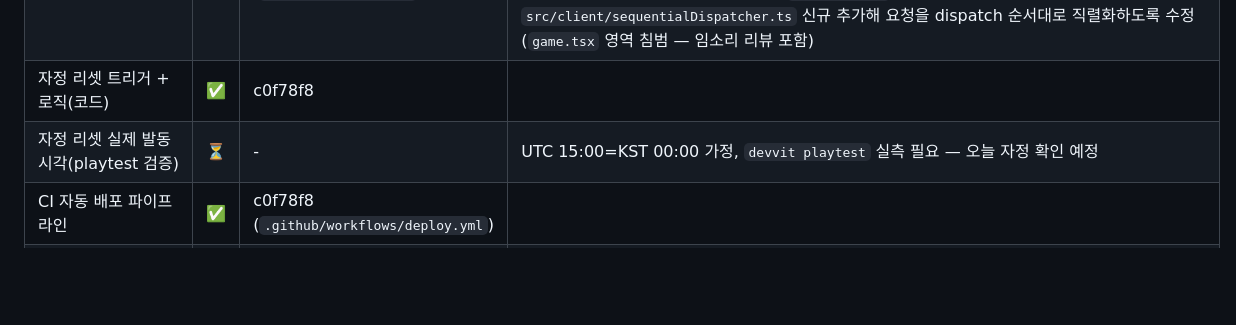
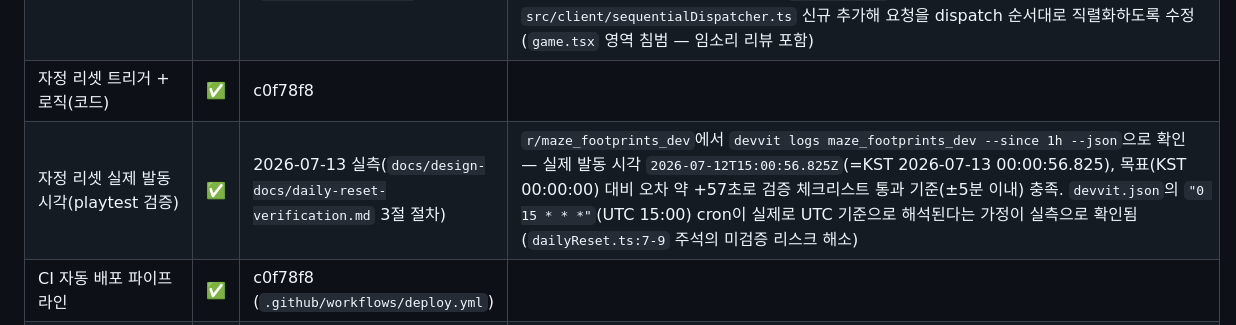
Before and after one commit to BaeYoungHwan/Reddit_ForEnjoy, a Markdown page: docs/wbs.md, the part around the change. Rendered like a GitHub page; blank space fills up the shorter version.

```diff
--- a/docs/wbs.md
+++ b/docs/wbs.md
@@ -42,7 +42,7 @@
 | 비동기 전달 로직(위치 앵커) | ✅ | PR #3, 후속 버그픽스 139d003 | |
 | 함정 4종 서버 연동 | ✅ | 2026-07-09 (`src/client/game.tsx`) | 이동 시 `trap.trigger` 호출로 발동 여부/종류를 서버에서 받아 이펙트 적용, `map.getState`로 내 함정만 마커 표시(타 유저 함정 좌표는 노출 안 함 — 오라클 방지). 슬라이드 함정 중간 칸에서도 위치 앵커 동기화만 별도 호출. `trap.install`(함정 설치 UI)은 클라이언트에 아직 진입점 없음 — 별도 작업. 2026-07-09 코드리뷰로 연속 이동 중 `trap.trigger` 응답 순서 역전 경쟁 상태 발견 → `src/client/sequentialDispatcher.ts` 신규 추가해 요청을 dispatch 순서대로 직렬화하도록 수정(`game.tsx` 영역 침범 — 임소리 리뷰 포함) |
 | 자정 리셋 트리거 + 로직(코드) | ✅ | c0f78f8 | |
-| 자정 리셋 실제 발동 시각(playtest 검증) | ⏳ | - | UTC 15:00=KST 00:00 가정, `devvit playtest` 실측 필요 — 오늘 자정 확인 예정 |
+| 자정 리셋 실제 발동 시각(playtest 검증) | ✅ | 2026-07-13 실측(`docs/design-docs/daily-reset-verification.md` 3절 절차) | `r/maze_footprints_dev`에서 `devvit logs maze_footprints_dev --since 1h --json`으로 확인 — 실제 발동 시각 `2026-07-12T15:00:56.825Z`(=KST 2026-07-13 00:00:56.825), 목표(KST 00:00:00) 대비 오차 약 +57초로 검증 체크리스트 통과 기준(±5분 이내) 충족. `devvit.json`의 `"0 15 * * *"`(UTC 15:00) cron이 실제로 UTC 기준으로 해석된다는 가정이 실측으로 확인됨(`dailyReset.ts:7-9` 주석의 미검증 리스크 해소) |
 | CI 자동 배포 파이프라인 | ✅ | c0f78f8 (`.github/workflows/deploy.yml`) | |
 | 맵 시작 좌표 실데이터 연동 | ✅ | `src/server/core/maps.ts` → `getMazeMap()` (3️⃣ PR #15 반영분) | ⚠️ 배영환 개인 TODO엔 최근까지 미체크로 남아있었음 — 담당자 간 산출물 연동을 커밋 기준으로 재확인하지 않으면 이런 지연이 반복됨(오늘 WBS 도입 계기) |
 | 아이템 데이터 모델 + API (손전등/쉴드) | ✅ | 2026-07-09 (`src/server/trpc.ts`, `src/server/core/items.ts`) | 함정(`trap.install`/`trap.trigger`)과 동일 패턴으로 `item.pickup` mutation 추가 + `map.getState`가 `items` 목록을 반환하도록 확장. 스폰 좌표는 맵마다 고정 2곳(`core/items.ts`)이고 실제 랜덤 스폰은 후속(1️⃣ "그리드 맵 실데이터 교체" 완료 후 좌표 체계 맞춰서 진행). `trap.trigger`와 중복되던 위치 앵커 검증 로직은 `advancePosition` 헬퍼로 추출해 공유. `src/server/trpc.test.ts`에 회귀 테스트 5종 추가(총 41개 통과). ⚠️ 클라이언트 연동(1️⃣, `game.tsx`의 `TEMP_ITEMS`를 이 API 호출로 교체)은 아직 — 1️⃣ 임소리 소관. 2026-07-09 PR #26 코드리뷰로 치명적 재생성 버그 발견(`ensureItemsSeeded`가 필드 존재 여부로 시딩을 판정해, `item.pickup`으로 지운 필드가 다음 `map.getState` 호출 때 다시 채워짐 — 픽업이 무한정 재획득 가능해지는 문제) → 전용 마커 키(`itemSeededKey`, SET NX 1회성 패턴)로 판정 방식 교체, 재발 방지 회귀 테스트 추가(총 42개 통과). 2026-07-09 추가 변경: 아이템 보드를 전체 유저 공유(`item:{mapId}:{date}`)에서 **유저별 독립**(`item:{mapId}:{date}:{userId}`)으로 전환 — 고정 스폰 좌표가 맵당 2곳뿐이라 공유였다면 가장 먼저 도착한 유저가 하루치를 다 가져가 후속 유저는 리셋 전까지 아이템을 못 보는 문제가 있었음(함정은 트리거 판정 자체가 전체 공유라 의도된 비동기 상호작용이지만, 아이템은 그런 상호작용 목적이 없어 유저별 분리가 맞다고 판단). 동시성 테스트도 "두 유저 중 한 명만 성공" → "두 유저 모두 독립적으로 성공"으로 교체 |
```
Also changed, not shown: docs/design-docs/daily-reset-verification.md (+21 -8 lines).
